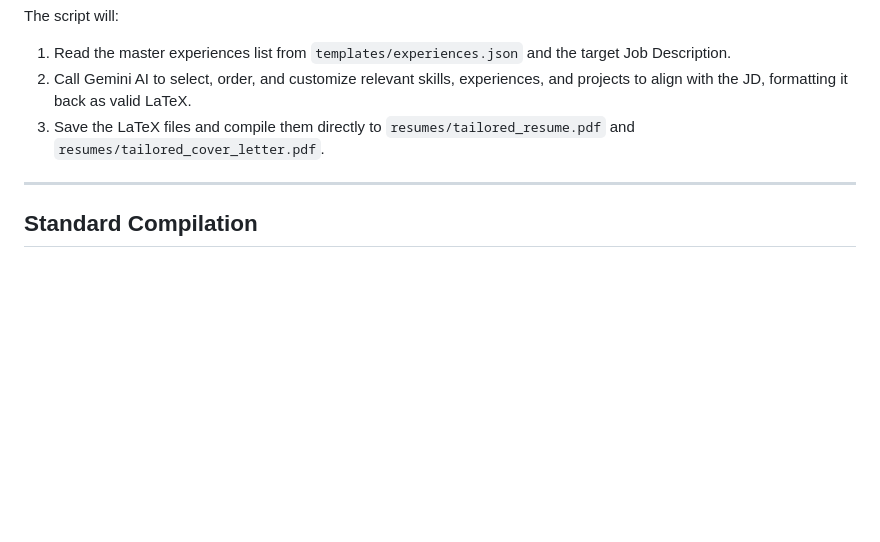
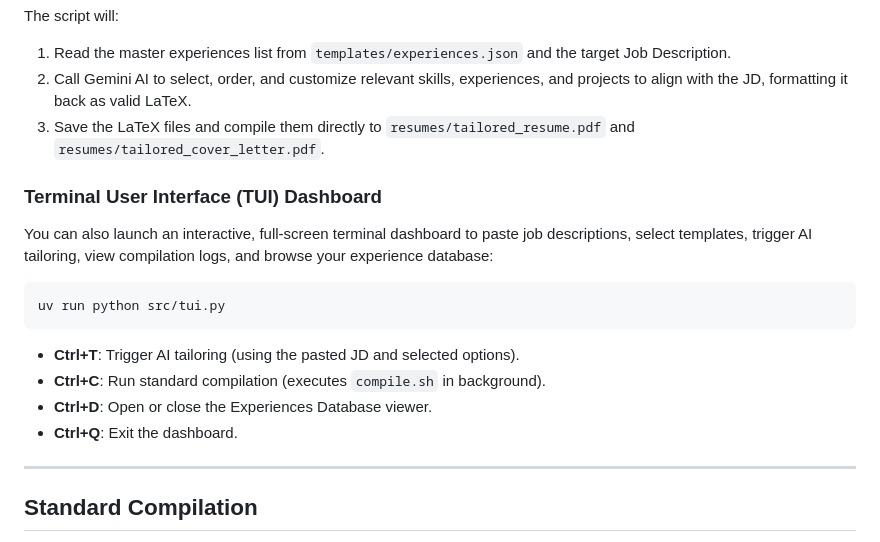
Before and after one commit to Shangmin-Chen/worksisyphus, a Markdown page: README.md, the part around the change. GitHub-like rendering; blank space fills up the shorter version.

Commit message:
Update README with TUI documentation

````diff
--- a/README.md
+++ b/README.md
@@ -53,6 +53,19 @@ The script will:
 2. Call Gemini AI to select, order, and customize relevant skills, experiences, and projects to align with the JD, formatting it back as valid LaTeX.
 3. Save the LaTeX files and compile them directly to `resumes/tailored_resume.pdf` and `resumes/tailored_cover_letter.pdf`.
 
+### Terminal User Interface (TUI) Dashboard
+
+You can also launch an interactive, full-screen terminal dashboard to paste job descriptions, select templates, trigger AI tailoring, view compilation logs, and browse your experience database:
+
+```bash
+uv run python src/tui.py
+```
+
+- **Ctrl+T**: Trigger AI tailoring (using the pasted JD and selected options).
+- **Ctrl+C**: Run standard compilation (executes `compile.sh` in background).
+- **Ctrl+D**: Open or close the Experiences Database viewer.
+- **Ctrl+Q**: Exit the dashboard.
+
 ---
 
 ## Standard Compilation
````
